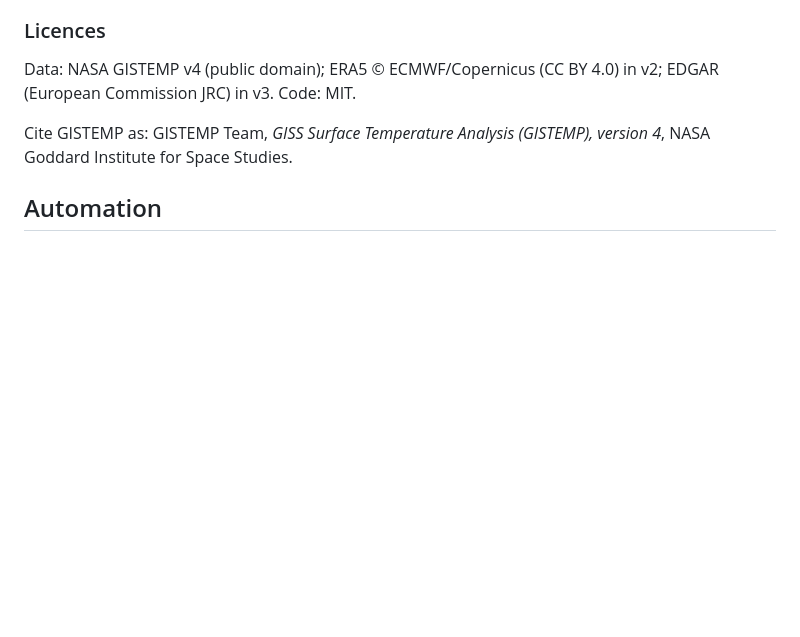
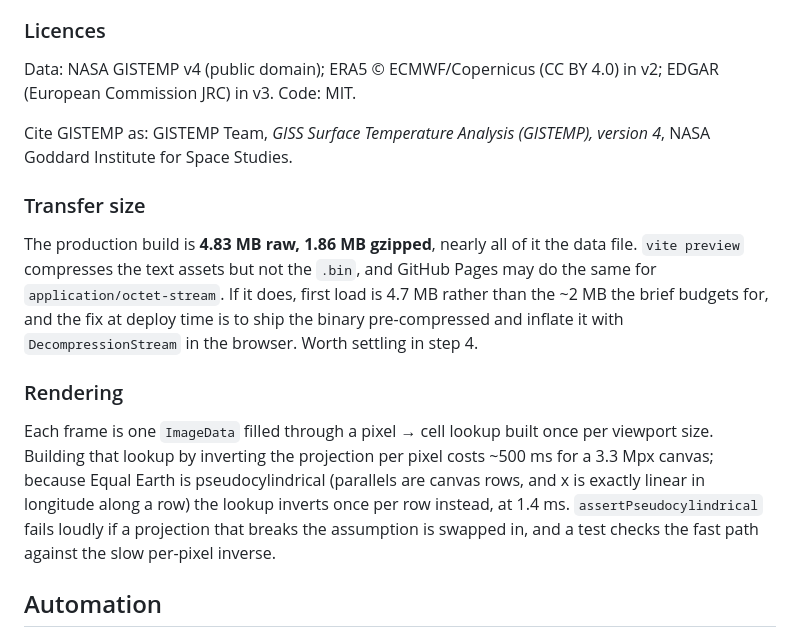
Before and after one commit to igor-kats/warming-map, a Markdown page: README.md, the part around one of its changes. Drawn GitHub-style; blank space fills up the shorter version.

```diff
--- a/README.md
+++ b/README.md
@@ -73,6 +95,25 @@ Data: NASA GISTEMP v4 (public domain); ERA5 © ECMWF/Copernicus (CC BY 4.0) in v
 
 Cite GISTEMP as: GISTEMP Team, *GISS Surface Temperature Analysis (GISTEMP), version 4*, NASA Goddard Institute for Space Studies.
 
+### Transfer size
+
+The production build is **4.83 MB raw, 1.86 MB gzipped**, nearly all of it the
+data file. `vite preview` compresses the text assets but not the `.bin`, and
+GitHub Pages may do the same for `application/octet-stream`. If it does, first
+load is 4.7 MB rather than the ~2 MB the brief budgets for, and the fix at
+deploy time is to ship the binary pre-compressed and inflate it with
+`DecompressionStream` in the browser. Worth settling in step 4.
+
+### Rendering
+
+Each frame is one `ImageData` filled through a pixel → cell lookup built once
+per viewport size. Building that lookup by inverting the projection per pixel
+costs ~500 ms for a 3.3 Mpx canvas; because Equal Earth is pseudocylindrical
+(parallels are canvas rows, and x is exactly linear in longitude along a row)
+the lookup inverts once per row instead, at 1.4 ms. `assertPseudocylindrical`
+fails loudly if a projection that breaks the assumption is swapped in, and a
+test checks the fast path against the slow per-pixel inverse.
+
 ## Automation
 
 `.github/workflows/build-data.yml` rebuilds the data on the 20th of each month
```
Also changed, not shown: other parts of README.md (+23 -1 lines), docs/screenshots/world-1280.png (added), docs/screenshots/world-390.png (added), 12 other files.
